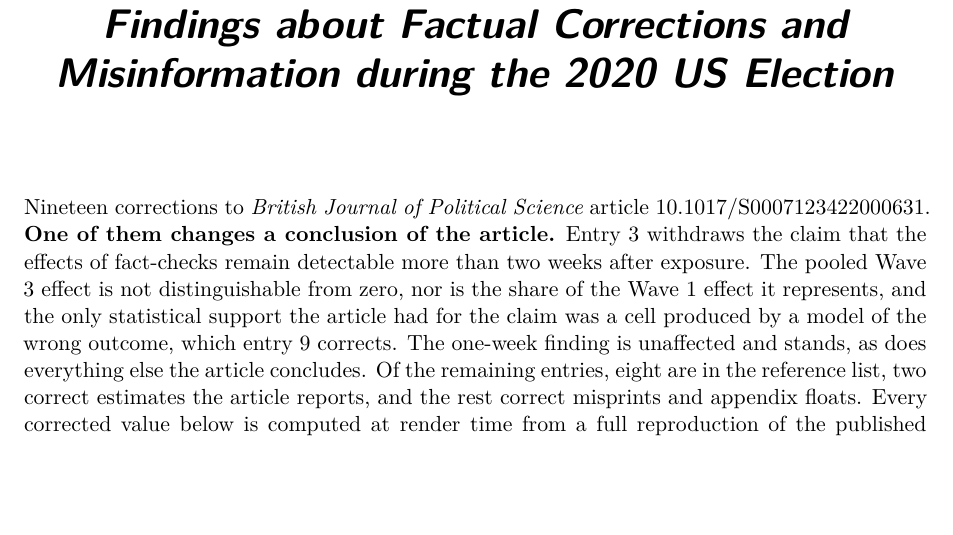
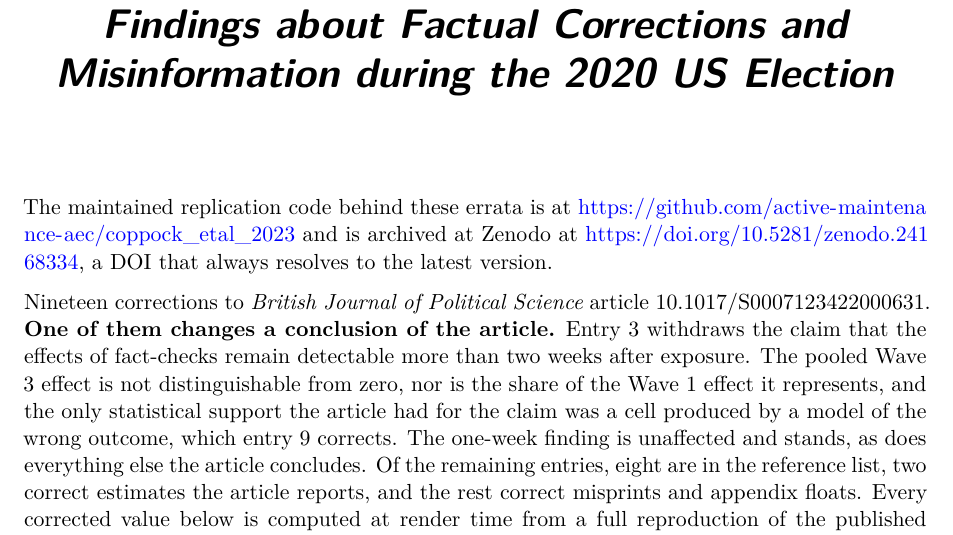
Before and after one commit to active-maintenance-aec/coppock_etal_2023, a Quarto document (errata.qmd): part of page 1 of 5, cut so that both start at the same text, the shorter picture padded with empty space. Rendered offline with R 4.5, knitr and Pandoc in place of Quarto, then LaTeX, with nearby package versions.

Commit message:
Errata name the repository and its Zenodo DOI; Zenodo metadata links the repository
Co-Authored-By: Claude Opus 5.5 <noreply@anthropic.com>

````diff
--- a/errata.qmd
+++ b/errata.qmd
@@ -7,6 +7,8 @@ format:
     number-sections: false
     geometry: margin=1in
 ---
+
+The maintained replication code behind these errata is at <https://github.com/active-maintenance-aec/coppock_etal_2023> and is archived at Zenodo at <https://doi.org/10.5281/zenodo.24168334>, a DOI that always resolves to the latest version.
 
 ```{r}
 #| label: setup
````
Also changed, not shown: .zenodo.json, coppock_etal_2023_errata.pdf.
